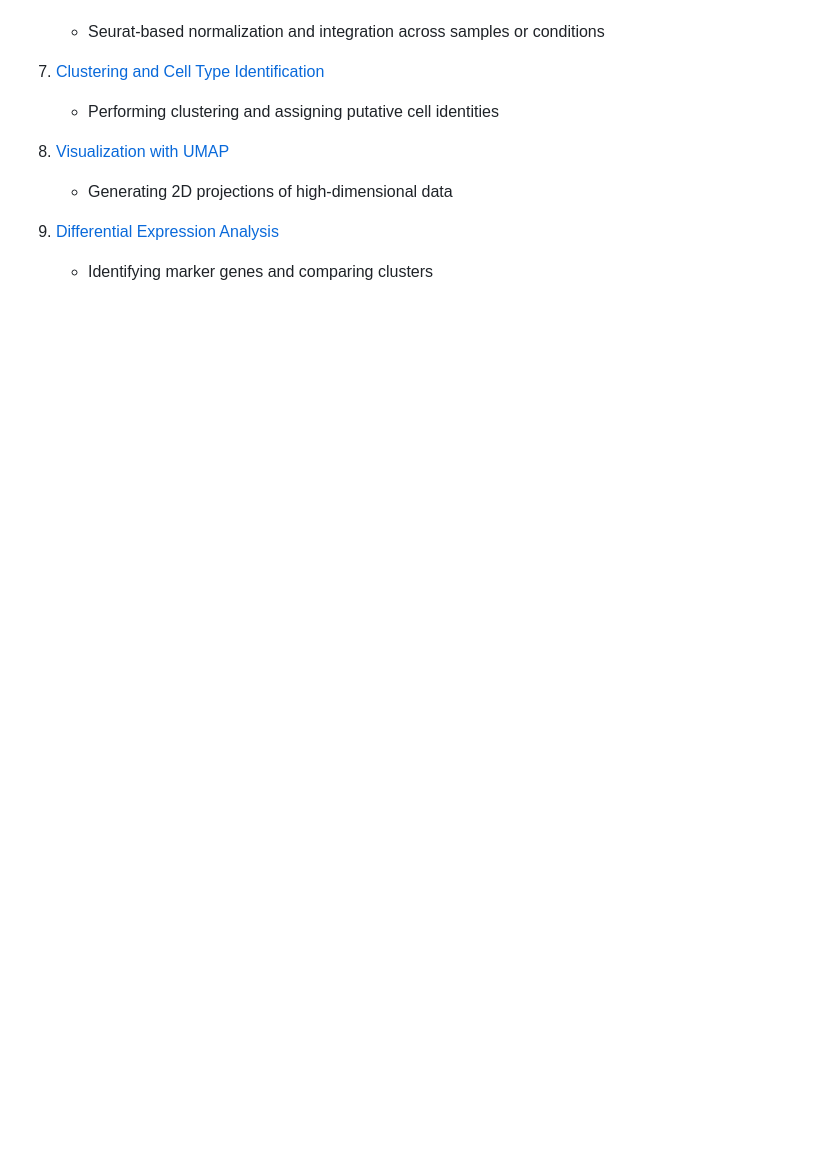
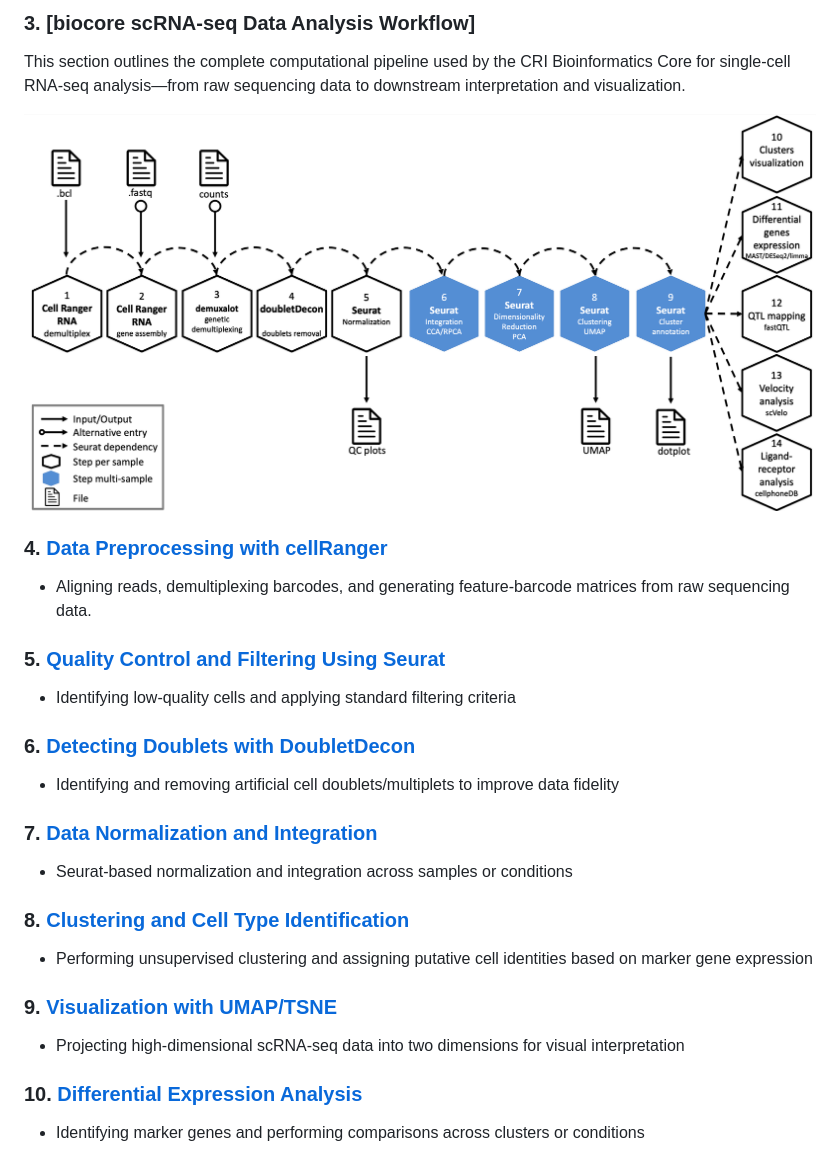
Before and after one commit to CRI-Biocore/scRNA-2025-Workshop3, a Markdown page: README.md, the part around the change printed below. GitHub-like rendering; pictures changed too: images/scRNA-biocore-workflow.png (added); blank space fills up the shorter version.

```diff
--- a/README.md
+++ b/README.md
@@ -19,10 +69,28 @@
+### 3. **[biocore scRNA-seq Data Analysis Workflow]**
+
+This section outlines the complete computational pipeline used by the CRI Bioinformatics Core
+for single-cell RNA-seq analysis—from raw sequencing data to downstream interpretation and visualization.
+
+![](./images/scRNA-biocore-workflow.png)
+
+
+### 4. **[Data Preprocessing with cellRanger](./docs/03-cellranger.md)**
+   + Aligning reads, demultiplexing barcodes, and generating feature-barcode matrices from raw sequencing data.
+
+### 5. **[Quality Control and Filtering Using Seurat](./docs/04-qc-seurat.md)**
+   + Identifying low-quality cells and applying standard filtering criteria
+
+### 6. **[Detecting Doublets with DoubletDecon](./docs/05-doublets.md)**
+   + Identifying and removing artificial cell doublets/multiplets to improve data fidelity
+
+### 7. **[Data Normalization and Integration](./docs/06-normalization-integration.md)**
    + Seurat-based normalization and integration across samples or conditions
 
-7. [Clustering and Cell Type Identification](./docs/07-clustering.html)
-   + Performing clustering and assigning putative cell identities
+### 8. **[Clustering and Cell Type Identification](./docs/07-clustering.md)**
+   + Performing unsupervised clustering and assigning putative cell identities based on marker gene expression
 
-8. [Visualization with UMAP](./docs/08-umap.html)
-   + Generating 2D projections of high-dimensional data
+### 9. **[Visualization with UMAP/TSNE](./docs/08-umap.md)**
+   + Projecting high-dimensional scRNA-seq data into two dimensions for visual interpretation
 
-9. [Differential Expression Analysis](./docs/09-de-analysis.html)
-   + Identifying marker genes and comparing clusters
+### 10. **[Differential Expression Analysis](./docs/09-de-analysis.md)**
+   + Identifying marker genes and performing comparisons across clusters or conditions
```
Also changed, not shown: other parts of README.md (+61 -11 lines), images/randi-login-screenshot.png (added), 3 other files.
